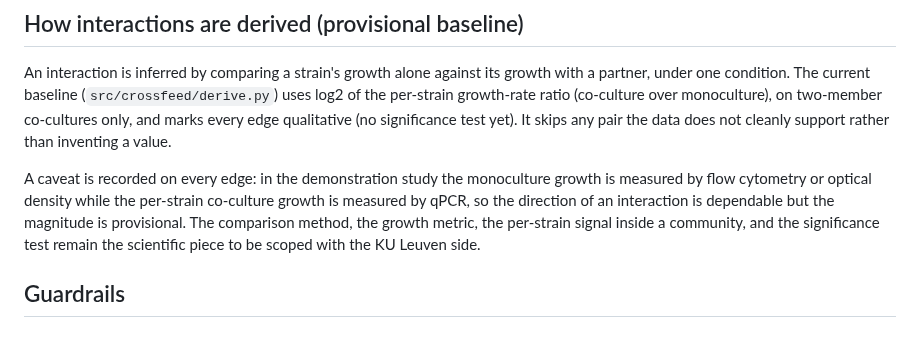
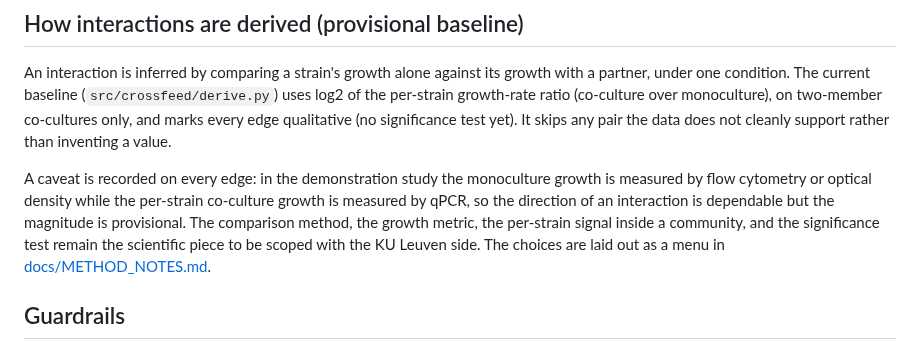
Before and after one commit to crossfeed-bio/crossfeed, a Markdown page: README.md, the part around the change. GitHub-like rendering.

```diff
--- a/README.md
+++ b/README.md
@@ -65,7 +65,8 @@ A caveat is recorded on every edge: in the demonstration study the monoculture g
 cytometry or optical density while the per-strain co-culture growth is measured by qPCR, so the direction
 of an interaction is dependable but the magnitude is provisional. The comparison method, the growth
 metric, the per-strain signal inside a community, and the significance test remain the scientific piece to
-be scoped with the KU Leuven side.
+be scoped with the KU Leuven side. The choices are laid out as a menu in
+[docs/METHOD_NOTES.md](docs/METHOD_NOTES.md).
 
 ## Guardrails
 
```
Also changed, not shown: docs/METHOD_NOTES.md (added, +59 -0 lines).
